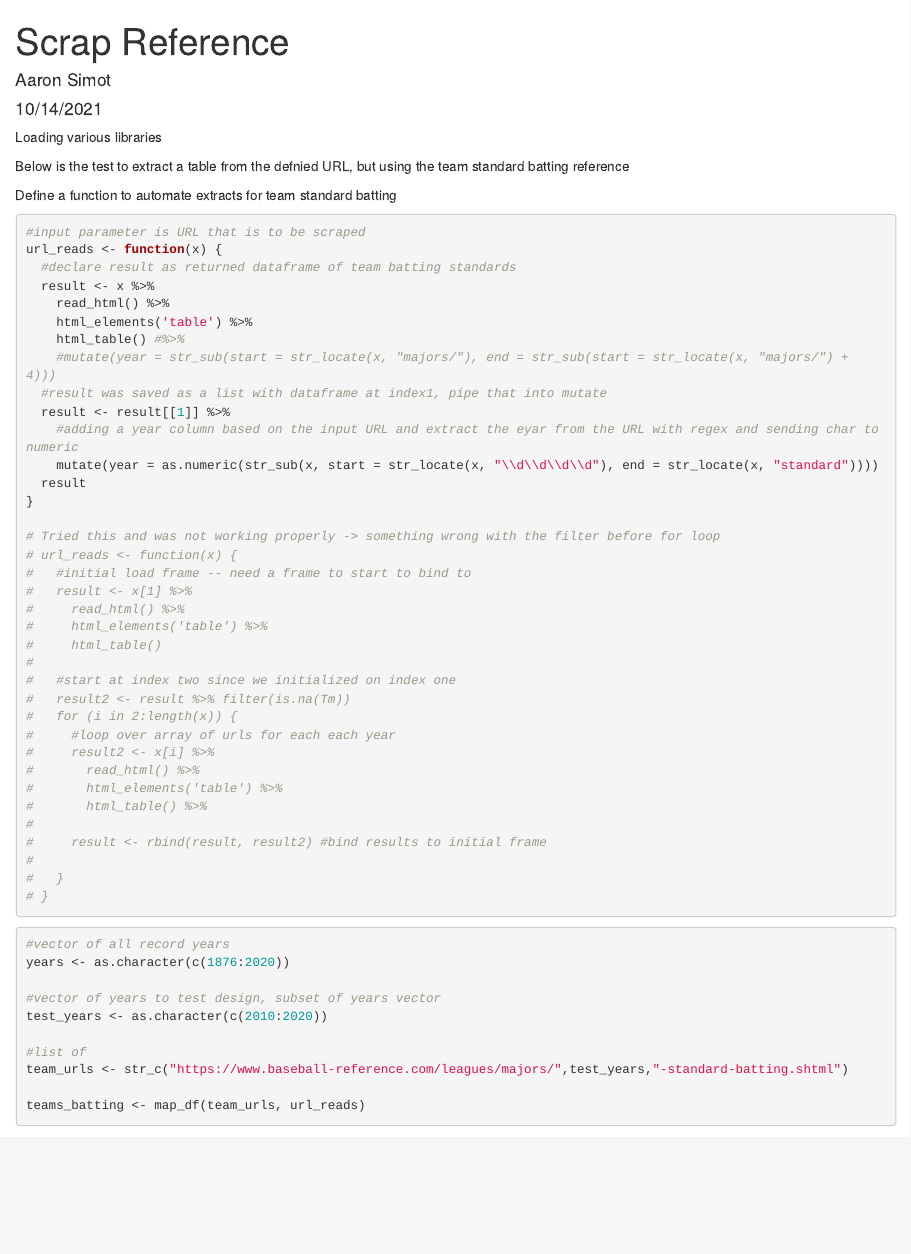
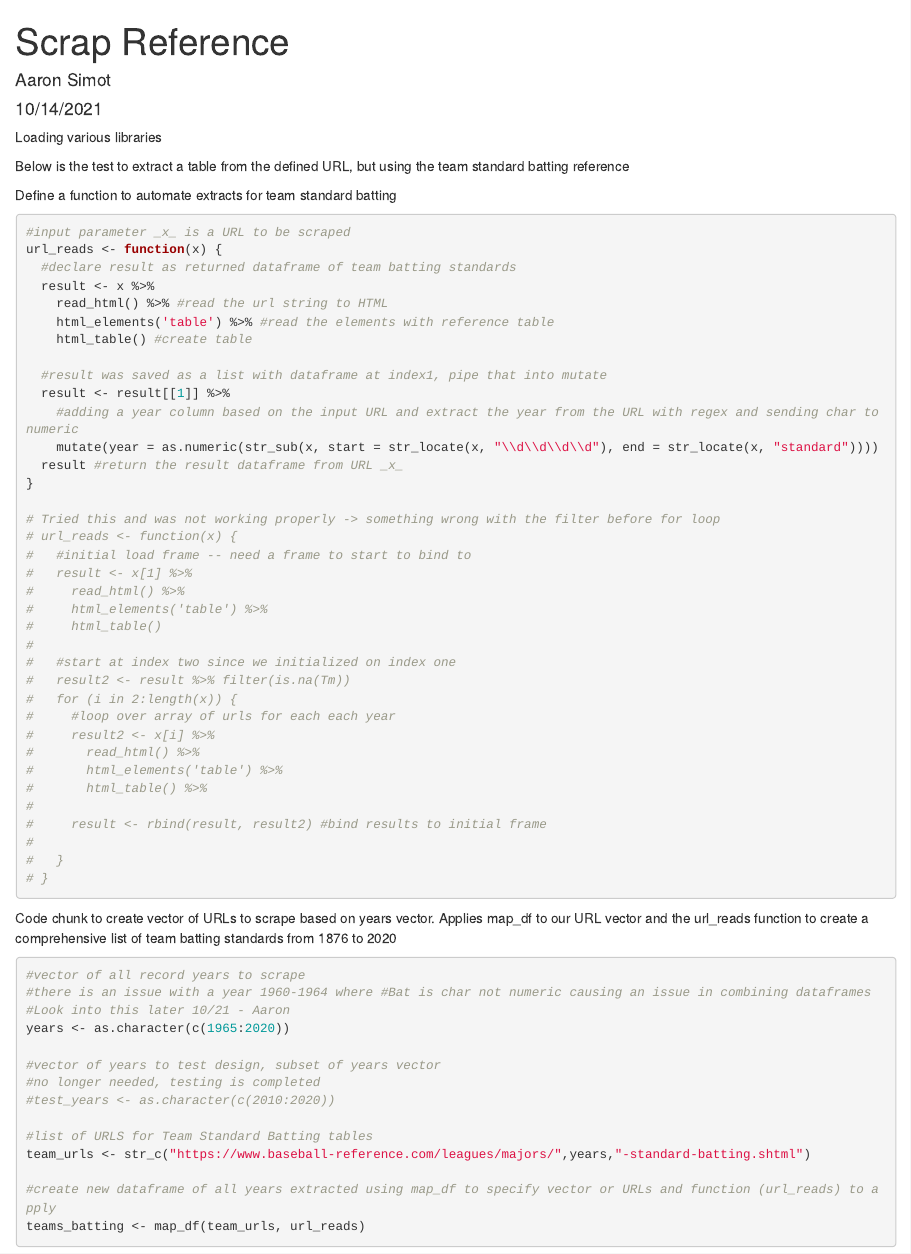
Before and after one commit to asimot/baseballPerformanceIndicators, an R Markdown document (data_scrape/team_standards_scrape.Rmd): the page in a window 1100 px wide, from its top. Rendered offline with R 4.5, knitr and Pandoc, with nearby package versions; some code elsewhere in the file could not run offline.

Commit message:
Larger extract from 1965-2020, no longer testing url_reads function.  Still issue with a year 160-1964 with #Bat being char not numeric.

````diff
--- a/team_standards_scrape.Rmd
+++ b/data_scrape/team_standards_scrape.Rmd
@@ -18,7 +18,7 @@ library(tidyverse)
 
 
 
-Below is the test to extract a table from the defnied URL, but using the team standard batting reference
+Below is the test to extract a table from the defined URL, but using the team standard batting reference
 ```{r dataframe_set, message=FALSE, include = FALSE}
 newurl <- read_html("https://www.baseball-reference.com/leagues/majors/2020-standard-batting.shtml")
 
@@ -35,21 +35,21 @@ tail(tester)
 
 
 Define a function to automate extracts for team standard batting
-```{r auto_extract_team}
+```{r auto_extract_team, message=FALSE}
 
-#input parameter is URL that is to be scraped
+#input parameter _x_ is a URL to be scraped
 url_reads <- function(x) {
   #declare result as returned dataframe of team batting standards
   result <- x %>%
-    read_html() %>%
-    html_elements('table') %>%
-    html_table() #%>%
-    #mutate(year = str_sub(start = str_locate(x, "majors/"), end = str_sub(start = str_locate(x, "majors/") + 4)))
+    read_html() %>% #read the url string to HTML
+    html_elements('table') %>% #read the elements with reference table
+    html_table() #create table
+
   #result was saved as a list with dataframe at index1, pipe that into mutate
   result <- result[[1]] %>%
-    #adding a year column based on the input URL and extract the eyar from the URL with regex and sending char to numeric
+    #adding a year column based on the input URL and extract the year from the URL with regex and sending char to numeric
     mutate(year = as.numeric(str_sub(x, start = str_locate(x, "\\d\\d\\d\\d"), end = str_locate(x, "standard"))))
-  result
+  result #return the result dataframe from URL _x_
 }
 
 # Tried this and was not working properly -> something wrong with the filter before for loop
@@ -76,15 +76,19 @@ url_reads <- function(x) {
 
 ```
 
-
+Code chunk to create vector of URLs to scrape based on years vector.  Applies map_df to our URL vector and the url_reads function to create a comprehensive list of team batting standards from 1876 to 2020
 ```{r define_df, message = FALSE}
-#vector of all record years
-years <- as.character(c(1876:2020))
+#vector of all record years to scrape
+#there is an issue with a year 1960-1964 where #Bat is char not numeric causing an issue in combining dataframes
+#Look into this later 10/21 - Aaron
+years <- as.character(c(1965:2020))
 
 #vector of years to test design, subset of years vector
-test_years <- as.character(c(2010:2020))
+#no longer needed, testing is completed
+#test_years <- as.character(c(2010:2020))
 
-#list of
-team_urls <- str_c("https://www.baseball-reference.com/leagues/majors/",test_years,"-standard-batting.shtml")
+#list of URLS for Team Standard Batting tables
+team_urls <- str_c("https://www.baseball-reference.com/leagues/majors/",years,"-standard-batting.shtml")
 
+#create new dataframe of all years extracted using map_df to specify vector or URLs and function (url_reads) to apply
 teams_batting <- map_df(team_urls, url_reads)
````
Also changed, not shown: data_scrape/team_standards_scrape.Rmd (15 more changed lines), 3 other files.
